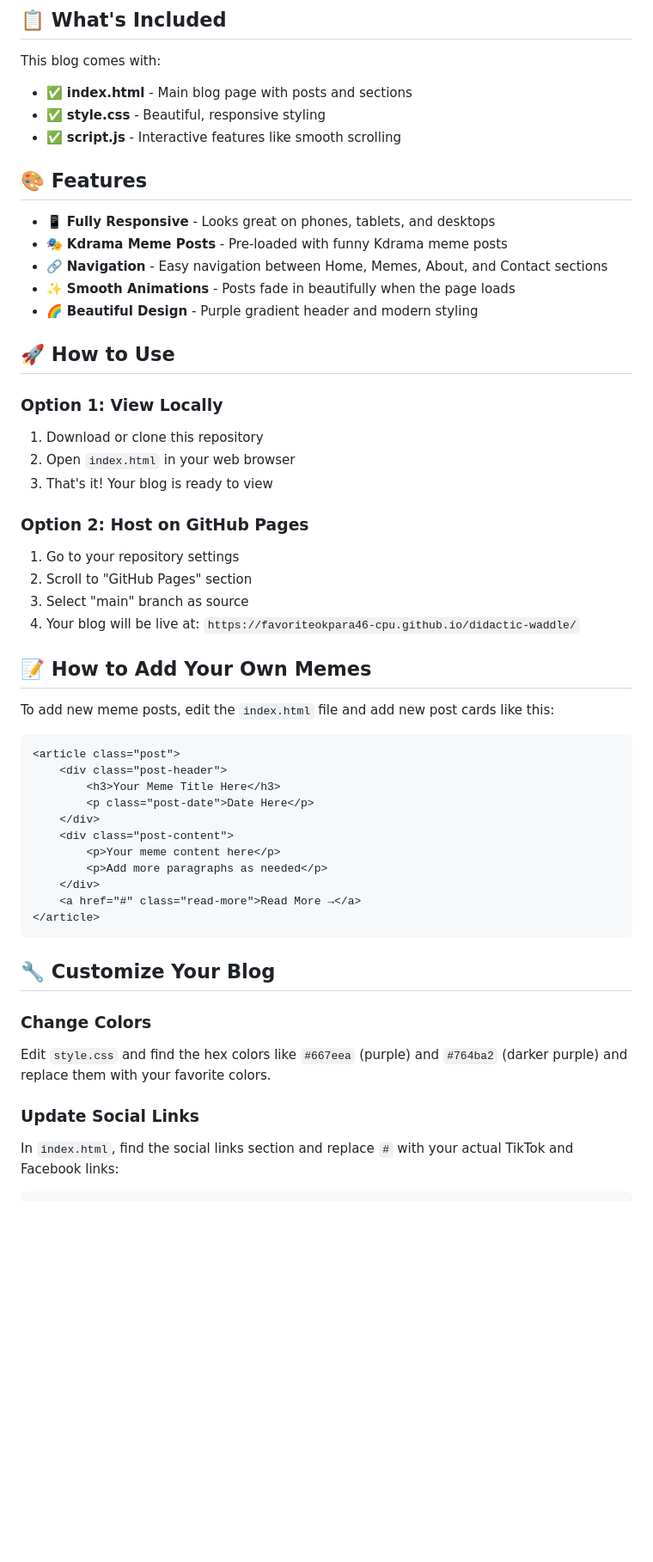
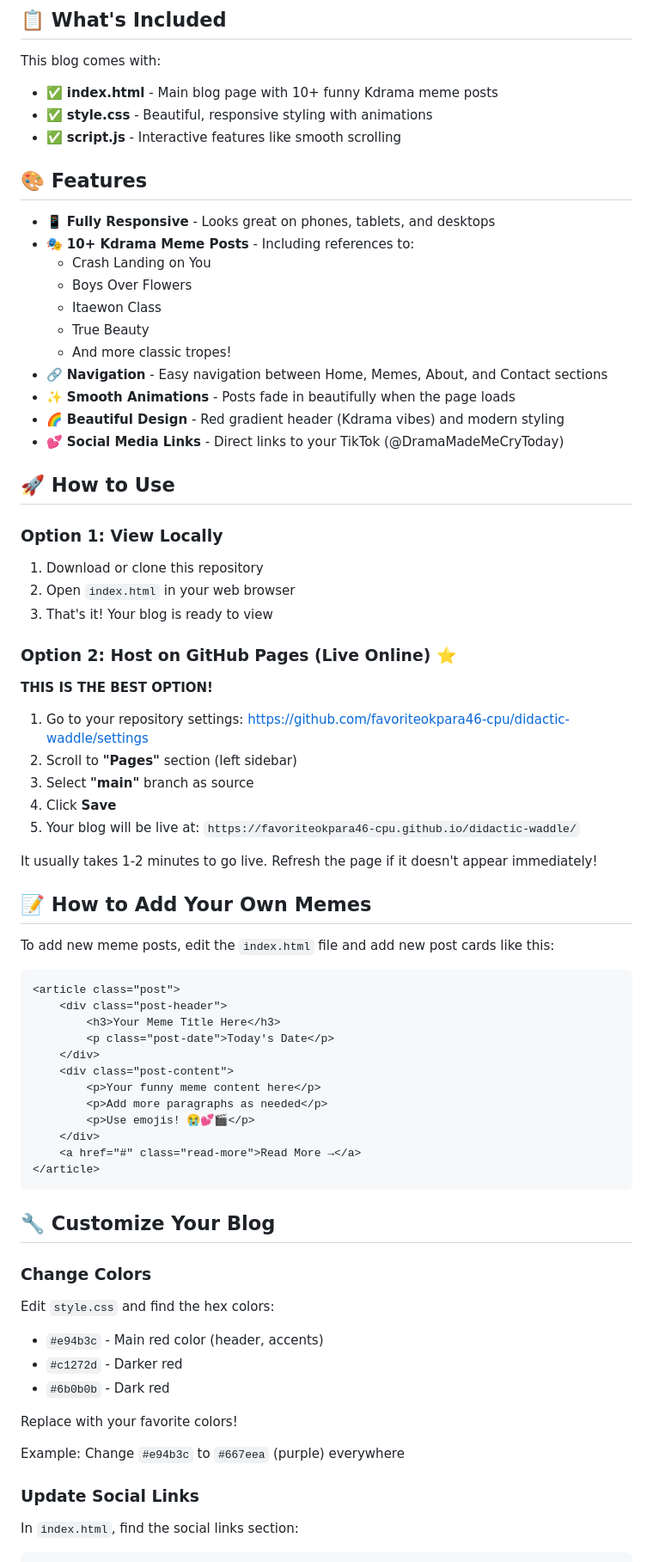
Before and after one commit to favoriteokpara46-cpu/didactic-waddle, a Markdown page: README.md, the part around one of its changes. Shown at 86% size. GitHub-like rendering; blank space fills up the shorter version.

````diff
--- a/README.md
+++ b/README.md
@@ -5,17 +5,23 @@ Welcome to **DramaMadeMeCryToday**, your ultimate destination for Kdrama memes!
 ## 📋 What's Included
 
 This blog comes with:
-- ✅ **index.html** - Main blog page with posts and sections
-- ✅ **style.css** - Beautiful, responsive styling
+- ✅ **index.html** - Main blog page with 10+ funny Kdrama meme posts
+- ✅ **style.css** - Beautiful, responsive styling with animations
 - ✅ **script.js** - Interactive features like smooth scrolling
 
 ## 🎨 Features
 
 - 📱 **Fully Responsive** - Looks great on phones, tablets, and desktops
-- 🎭 **Kdrama Meme Posts** - Pre-loaded with funny Kdrama meme posts
+- 🎭 **10+ Kdrama Meme Posts** - Including references to:
+  - Crash Landing on You
+  - Boys Over Flowers
+  - Itaewon Class
+  - True Beauty
+  - And more classic tropes!
 - 🔗 **Navigation** - Easy navigation between Home, Memes, About, and Contact sections
 - ✨ **Smooth Animations** - Posts fade in beautifully when the page loads
-- 🌈 **Beautiful Design** - Purple gradient header and modern styling
+- 🌈 **Beautiful Design** - Red gradient header (Kdrama vibes) and modern styling
+- 💕 **Social Media Links** - Direct links to your TikTok (@DramaMadeMeCryToday)
 
 ## 🚀 How to Use
 
@@ -24,11 +30,16 @@ This blog comes with:
 2. Open `index.html` in your web browser
 3. That's it! Your blog is ready to view
 
-### Option 2: Host on GitHub Pages
-1. Go to your repository settings
-2. Scroll to "GitHub Pages" section
-3. Select "main" branch as source
-4. Your blog will be live at: `https://favoriteokpara46-cpu.github.io/didactic-waddle/`
+### Option 2: Host on GitHub Pages (Live Online) ⭐
+**THIS IS THE BEST OPTION!**
+
+1. Go to your repository settings: https://github.com/favoriteokpara46-cpu/didactic-waddle/settings
+2. Scroll to **"Pages"** section (left sidebar)
+3. Select **"main"** branch as source
+4. Click **Save**
+5. Your blog will be live at: `https://favoriteokpara46-cpu.github.io/didactic-waddle/`
+
+It usually takes 1-2 minutes to go live. Refresh the page if it doesn't appear immediately!
 
 ## 📝 How to Add Your Own Memes
 
@@ -38,11 +49,12 @@ To add new meme posts, edit the `index.html` file and add new post cards like th
 <article class="post">
     <div class="post-header">
         <h3>Your Meme Title Here</h3>
-        <p class="post-date">Date Here</p>
+        <p class="post-date">Today's Date</p>
     </div>
     <div class="post-content">
-        <p>Your meme content here</p>
+        <p>Your funny meme content here</p>
         <p>Add more paragraphs as needed</p>
+        <p>Use emojis! 😭💕🎬</p>
     </div>
     <a href="#" class="read-more">Read More →</a>
 </article>
@@ -51,9 +63,16 @@ To add new meme posts, edit the `index.html` file and add new post cards like th
 ## 🔧 Customize Your Blog
 
 ### Change Colors
-Edit `style.css` and find the hex colors like `#667eea` (purple) and `#764ba2` (darker purple) and replace them with your favorite colors.
+Edit `style.css` and find the hex colors:
+- `#e94b3c` - Main red color (header, accents)
+- `#c1272d` - Darker red
+- `#6b0b0b` - Dark red
+
+Replace with your favorite colors!
+
+Example: Change `#e94b3c` to `#667eea` (purple) everywhere
 
 ### Update Social Links
-In `index.html`, find the social links section and replace `#` with your actual TikTok and Facebook links:
+In `index.html`, find the social links section:
 
 ```html
````
Also changed, not shown: other parts of README.md (+69 -10 lines).
